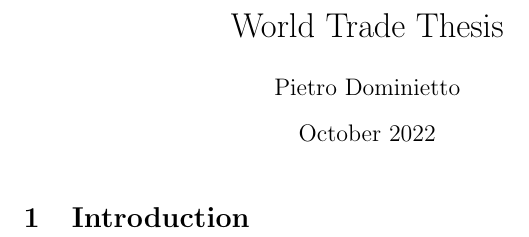
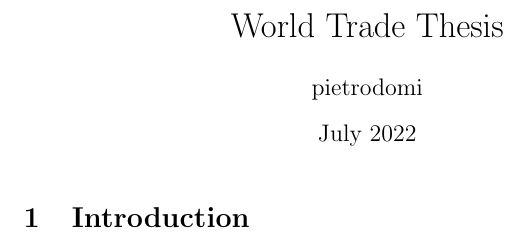
Before and after one commit to PietroDomi/world-trade-thesis, a LaTeX document (main.tex): part of the page, cut so that both start at the same text. Compiled offline with pdfLaTeX.

Commit message:
gdrive try

```diff
--- a/main.tex
+++ b/main.tex
@@ -2,8 +2,8 @@
 \usepackage[utf8]{inputenc}
 
 \title{World Trade Thesis}
-\author{Pietro Dominietto}
-\date{October 2022}
+\author{pietrodomi }
+\date{July 2022}
 
 \begin{document}
 
```
